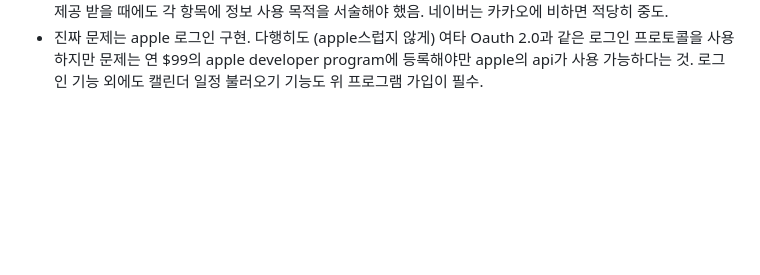
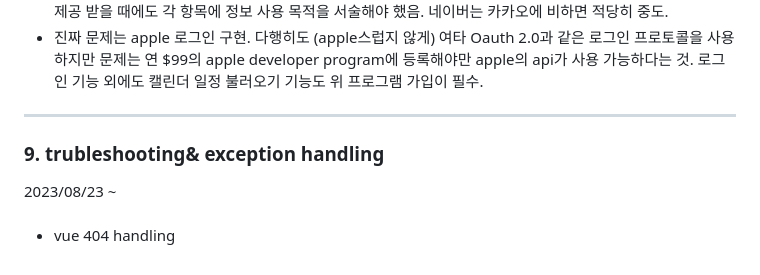
Before and after one commit to sungjun4403/fixadate, a Markdown page: log.md, the part around one of its changes. GitHub-like rendering; blank space fills up the shorter version.

```diff
--- a/log.md
+++ b/log.md
@@ -205,3 +205,12 @@ typ=JWT
  - kakao 로그인 구현 완료. 근데 restTemplate 송신 과정에서 dto to multiValueMap conversion이 원활하지 못했음. 이유 미상. google과 정확히 똑같이도 구현해보았으나 httpEntity로 포장해서 보내지 않으면 body로 실리지가 않았음 (no body 어쩌구 오류 발생)
  - 개발 번외로 kakao 로그인시 추출할 수 있는 유저 정보는 상당히 제한적인 편이였음. 정확하게는 추출 과정이 제한적. 구글 같은 경우는 유저 정보 수집을 안해서, 줄 정보가 없어서 제공을 못받았다면, kakao는 민감한 정보를 너무 많이 가지고 있어서 제한적으로 제공하는 느낌. (birth보다 연령대 사용을 권장하는 것부터가 개인정보에 민감해보임) 로그인 후 정보제공 동의 화면에서도 배포 후 심사를 받아야만 필수 제공을 받을 수 있음. 선택 제공 받을 때에도 각 항목에 정보 사용 목적을 서술해야 했음. 네이버는 카카오에 비하면 적당히 중도.
  - 진짜 문제는 apple 로그인 구현. 다행히도 (apple스럽지 않게) 여타 Oauth 2.0과 같은 로그인 프로토콜을 사용하지만 문제는 연 $99의 apple developer program에 등록해야만 apple의 api가 사용 가능하다는 것. 로그인 기능 외에도 캘린더 일정 불러오기 기능도 위 프로그램 가입이 필수.
+
+* * * *
+
+<h3>9. trubleshooting& exception handling</h3>
+2023/08/23 ~ <br/>
+
+<br/>
+
+- vue 404 handling
```
Also changed, not shown: other parts of log.md (+1 -1 lines).
